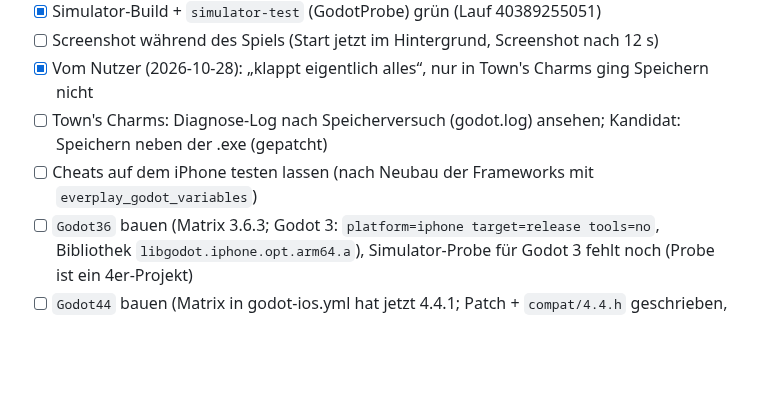
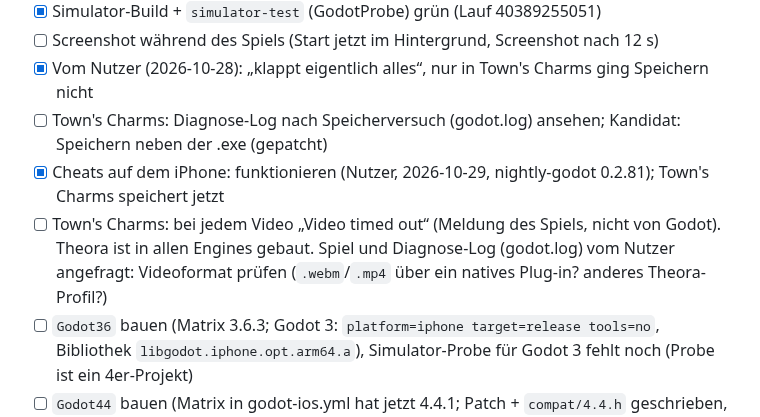
Before and after one commit to Pander0212/EverPlay, a Markdown page: docs/GODOT.md, the part around the change. Rendered like a GitHub page; blank space fills up the shorter version.

Commit message:
Godot docs: cheats confirmed on the iPhone; Town's Charms videos time out
Co-Authored-By: Claude Opus 5.5 <noreply@anthropic.com>
Claude-Session: https://claude.ai/code/session_01Uru5hru1QQ7VzVQBCgrKtA

```diff
--- a/docs/GODOT.md
+++ b/docs/GODOT.md
@@ -84,7 +84,10 @@ speichern so in den sichtbaren Saves-Ordner. Ob das Town's Charms betrifft, ist
 - [ ] Screenshot während des Spiels (Start jetzt im Hintergrund, Screenshot nach 12 s)
 - [x] Vom Nutzer (2026-10-28): „klappt eigentlich alles“, nur in Town's Charms ging Speichern nicht
 - [ ] Town's Charms: Diagnose-Log nach Speicherversuch (godot.log) ansehen; Kandidat: Speichern neben der .exe (gepatcht)
-- [ ] Cheats auf dem iPhone testen lassen (nach Neubau der Frameworks mit `everplay_godot_variables`)
+- [x] Cheats auf dem iPhone: funktionieren (Nutzer, 2026-10-29, nightly-godot 0.2.81); Town's Charms speichert jetzt
+- [ ] Town's Charms: bei jedem Video „Video timed out“ (Meldung des Spiels, nicht von Godot). Theora ist in allen
+      Engines gebaut. Spiel und Diagnose-Log (godot.log) vom Nutzer angefragt: Videoformat prüfen (`.webm`/`.mp4`
+      über ein natives Plug-in? anderes Theora-Profil?)
 - [ ] `Godot36` bauen (Matrix 3.6.3; Godot 3: `platform=iphone target=release tools=no`, Bibliothek
       `libgodot.iphone.opt.arm64.a`), Simulator-Probe für Godot 3 fehlt noch (Probe ist ein 4er-Projekt)
 - [ ] `Godot44` bauen (Matrix in godot-ios.yml hat jetzt 4.4.1; Patch + `compat/4.4.h` geschrieben, noch
```
Also changed, not shown: docs/TESTEN.md (+1 -1 lines).
